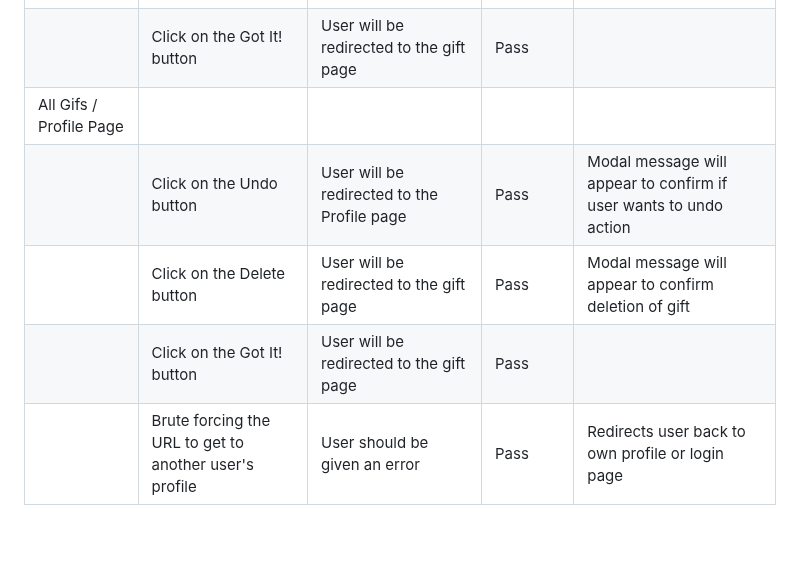
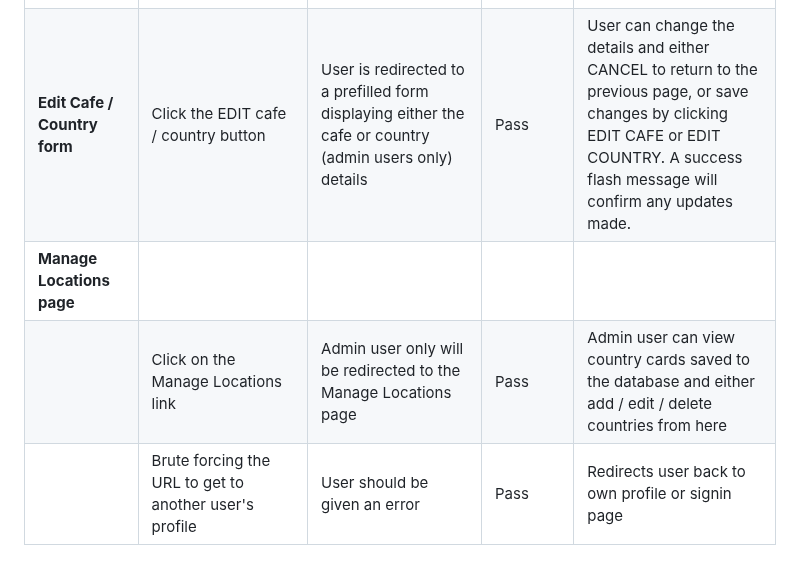
Before and after one commit to tarahwaters/milestone-project3, a Markdown page: TESTING.md, the part around the change. GitHub-like rendering; blank space fills up the shorter version.

Commit message:
Add edit cafe/country form and manage locations manual tests

```diff
--- a/TESTING.md
+++ b/TESTING.md
@@ -153,9 +153,7 @@ Defensive programming was manually tested with the below user acceptance testing
 | **Add / edit / delete country buttons** | | | | |
 | | Click on any of the ADD COUNTRY / EDIT COUNTRY / DELETE button | Similar to the cafe buttons but this time relating to the Country cards (displaying the country name / image) | Pass | A click on the ADD COUNTRY button, redirects to the 'Add Country' page. A click on the EDIT button redirects to the prefilled country data page. A click on the YES button deletes the post from the page and display a success message. The NO button cancels the action and the user returns to the page |
 | **Add Cafe form**| Once the ADD CAFE button is clicked, a page opens with the Add Cafe form. Users must input all fields and select options to submit the form with the ADD CAFE button at the bottom of the page. | Validated inputs will result in redirection to the homepage and a flash message that of "Cafe Successfully Added!". Any invalid responses will prompt the user to try again | Pass | User can then see their added cafe on the Homepage or Profile page |
-| | Click on the Got It! button | User will be redirected to the gift page | Pass | |
-| All Gifs / Profile Page | | | | |
-| | Click on the Undo button | User will be redirected to the Profile page | Pass | Modal message will appear to confirm if user wants to undo action|
-| | Click on the Delete button | User will be redirected to the gift page | Pass | Modal message will appear to confirm deletion of gift |
-| | Click on the Got It! button | User will be redirected to the gift page | Pass | |
-| | Brute forcing the URL to get to another user's profile | User should be given an error | Pass | Redirects user back to own profile or login page |
+| **Edit Cafe / Country form** | Click the EDIT cafe / country button | User is redirected to a prefilled form displaying either the cafe or country (admin users only) details | Pass | User can change the details and either CANCEL to return to the previous page, or save changes by clicking EDIT CAFE or EDIT COUNTRY. A success flash message will confirm any updates made. |
+| **Manage Locations page** | | | | |
+| | Click on the Manage Locations link | Admin user only will be redirected to the Manage Locations page | Pass | Admin user can view country cards saved to the database and either add / edit / delete countries from here |
+| | Brute forcing the URL to get to another user's profile | User should be given an error | Pass | Redirects user back to own profile or signin page |
```
